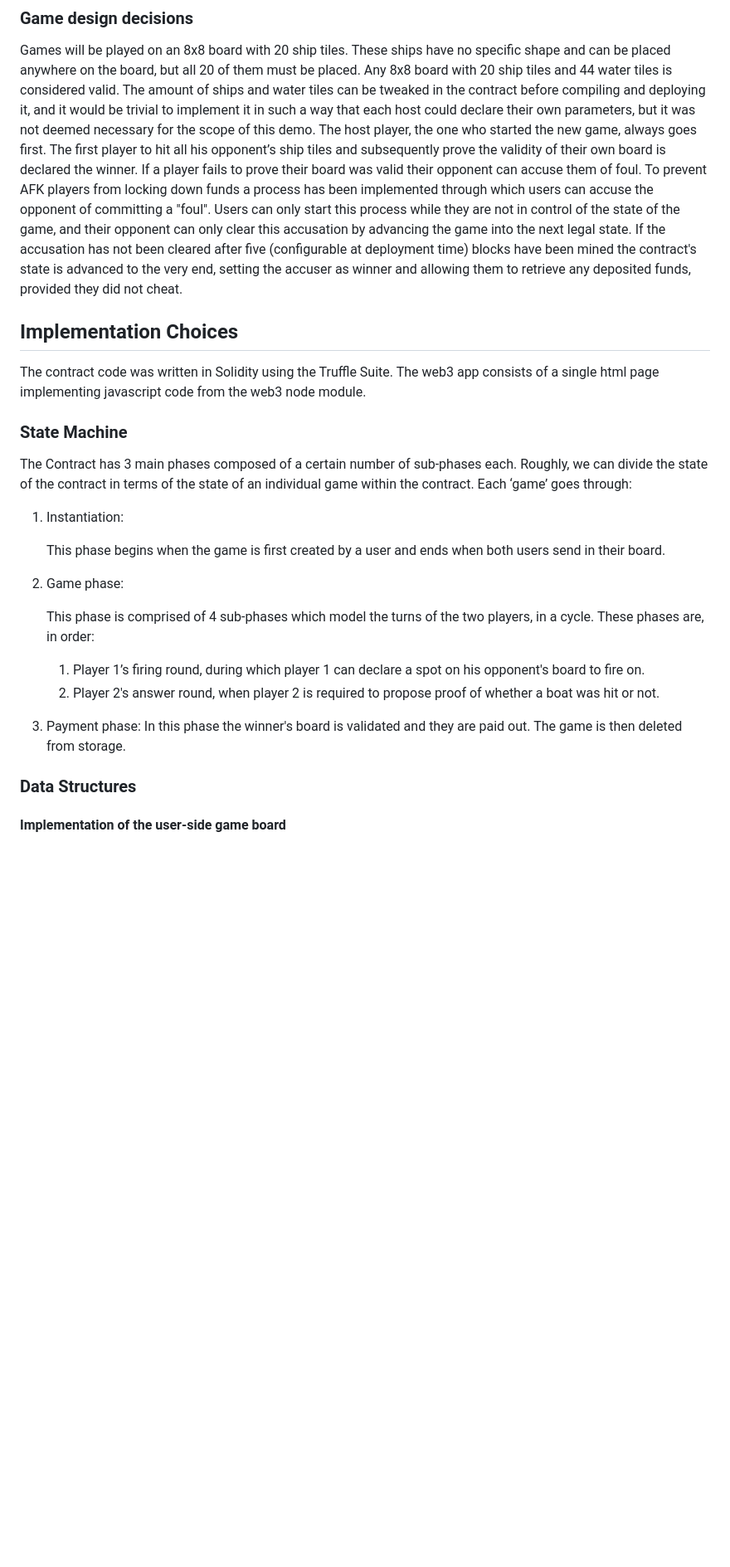
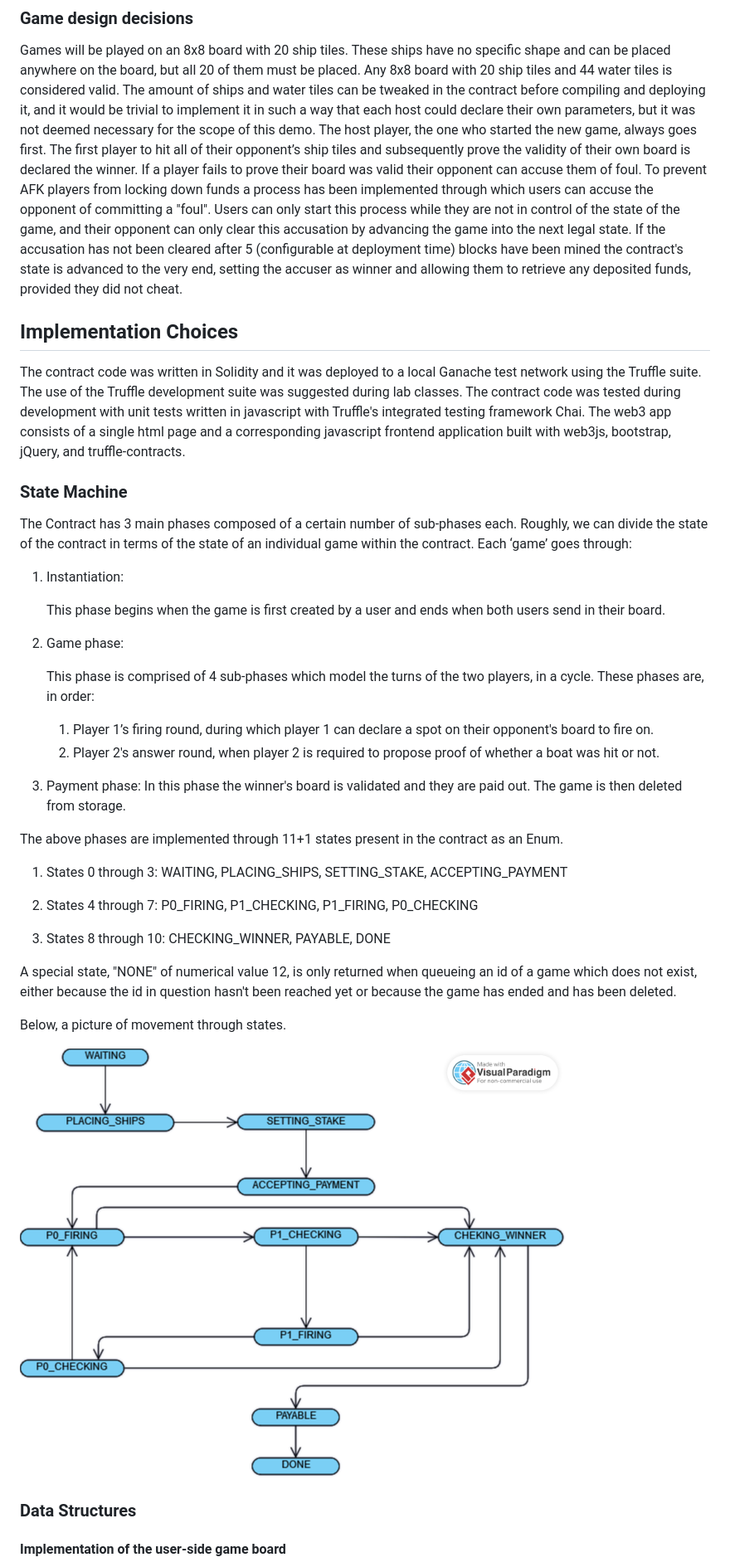
Before and after one commit to giuseppe-crea/Battleships, a Markdown page: README.md, the part around the change. Shown: that part at 83% size. Drawn GitHub-style; pictures changed too: images/automata.png (added); blank space fills up the shorter version.

Commit message:
Cleaning up debug prints, updating readme

```diff
--- a/README.md
+++ b/README.md
@@ -13,14 +13,15 @@ This project is comprised of 3 elements.
 Games will be played on an 8x8 board with 20 ship tiles. These ships have no specific shape and can be placed anywhere on the board, but all 20 of them must be placed.
 Any 8x8 board with 20 ship tiles and 44 water tiles is considered valid. The amount of ships and water tiles can be tweaked in the contract before compiling and deploying it, and it would be trivial to implement it in such a way that each host could declare their own parameters, but it was not deemed necessary for the scope of this demo.
 The host player, the one who started the new game, always goes first.
-The first player to hit all his opponent’s ship tiles and subsequently prove the validity of their own board is declared the winner. If a player fails to prove their board was valid their opponent can accuse them of foul.
-To prevent AFK players from locking down funds a process has been implemented through which users can accuse the opponent of committing a "foul". Users can only start this process while they are not in control of the state of the game, and their opponent can only clear this accusation by advancing the game into the next legal state. If the accusation has not been cleared after five (configurable at deployment time) blocks have been mined the contract's state is advanced to the very end, setting the accuser as winner and allowing them to retrieve any deposited funds, provided they did not cheat.
+The first player to hit all of their opponent’s ship tiles and subsequently prove the validity of their own board is declared the winner. If a player fails to prove their board was valid their opponent can accuse them of foul.
+To prevent AFK players from locking down funds a process has been implemented through which users can accuse the opponent of committing a "foul". Users can only start this process while they are not in control of the state of the game, and their opponent can only clear this accusation by advancing the game into the next legal state. If the accusation has not been cleared after 5 (configurable at deployment time) blocks have been mined the contract's state is advanced to the very end, setting the accuser as winner and allowing them to retrieve any deposited funds, provided they did not cheat.
 
 ## Implementation Choices
 
-The contract code was written in Solidity using the Truffle Suite.
-The web3 app consists of a single html page implementing javascript code from the web3 node module.
-
+The contract code was written in Solidity and it was deployed to a local Ganache test network using the Truffle suite.
+The use of the Truffle development suite was suggested during lab classes.
+The contract code was tested during development with unit tests written in javascript with Truffle's integrated testing framework Chai.
+The web3 app consists of a single html page and a corresponding javascript frontend application built with web3js, bootstrap, jQuery, and truffle-contracts.
 
 ### State Machine
 
@@ -30,13 +31,27 @@ Each ‘game’ goes through:
 
     This phase begins when the game is first created by a user and ends when both users send in their board.
 
-3. Game phase:
+2. Game phase:
 
     This phase is comprised of 4 sub-phases which model the turns of the two players, in a cycle. These phases are, in order:
-    1. Player 1’s firing round, during which player 1 can declare a spot on his opponent's board to fire on.
+    1. Player 1’s firing round, during which player 1 can declare a spot on their opponent's board to fire on.
     2. Player 2's answer round, when player 2 is required to propose proof of whether a boat was hit or not.
 
-4. Payment phase: In this phase the winner's board is validated and they are paid out. The game is then deleted from storage.
+3. Payment phase: In this phase the winner's board is validated and they are paid out. The game is then deleted from storage.
+
+The above phases are implemented through 11+1 states present in the contract as an Enum.
+
+1. States 0 through 3: WAITING, PLACING_SHIPS, SETTING_STAKE, ACCEPTING_PAYMENT
+
+2. States 4 through 7: P0_FIRING, P1_CHECKING, P1_FIRING, P0_CHECKING
+
+3. States 8 through 10: CHECKING_WINNER, PAYABLE, DONE
+
+A special state, "NONE" of numerical value 12, is only returned when queueing an id of a game which does not exist, either because the id in question hasn't been reached yet or because the game has ended and has been deleted.
+
+Below, a picture of movement through states.
+
+![State machine of a game's lifecycle](./images/automata.png "State machine diagram")
 
 ### Data Structures
 
```
Also changed, not shown: 1 other file.
